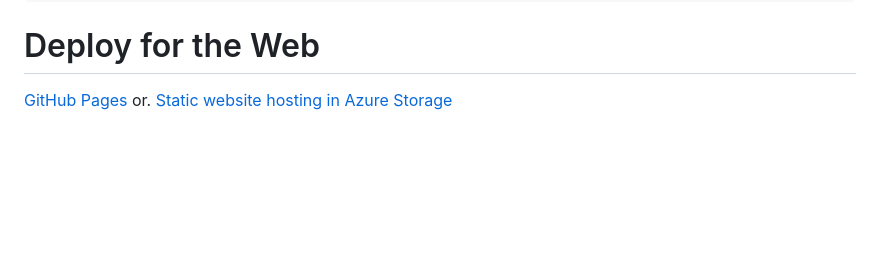
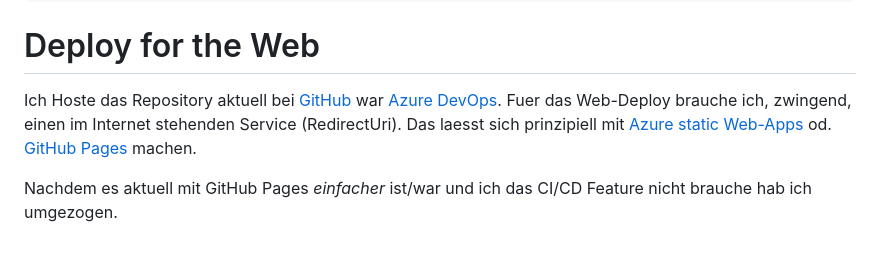
Before and after one commit to pwsimon/expo-AzureAD, a Markdown page: README.md, the part around the change printed below. GitHub-like rendering; blank space fills up the shorter version.

Commit message:
docu Deploy for Web

```diff
--- a/README.md
+++ b/README.md
@@ -72,4 +73,9 @@ Mit dem [update](https://expo.dev/accounts/pwsimon/projects/expo-azuread/updates
     eas update
 
 # Deploy for the Web
-[GitHub Pages](https://docs.expo.dev/distribution/publishing-websites/#github-pages) or. [Static website hosting in Azure Storage](https://learn.microsoft.com/en-us/azure/storage/blobs/storage-blob-static-website)
+
+Ich Hoste das Repository aktuell bei [GitHub](https://github.com/pwsimon/expo-AzureAD) war [Azure DevOps](https://dev.azure.com/psi-estos/).
+Fuer das Web-Deploy brauche ich, zwingend, einen im Internet stehenden Service (RedirectUri).
+Das laesst sich prinzipiell mit [Azure static Web-Apps](https://learn.microsoft.com/de-de/training/modules/publish-app-service-static-web-app-api/?WT.mc_id=APC-StaticWebApps) od. [GitHub Pages](https://pages.github.com/) machen.
+
+Nachdem es aktuell mit GitHub Pages *einfacher* ist/war und ich das CI/CD Feature nicht brauche hab ich umgezogen.
```
Also changed, not shown: other parts of README.md (+1 -0 lines).
